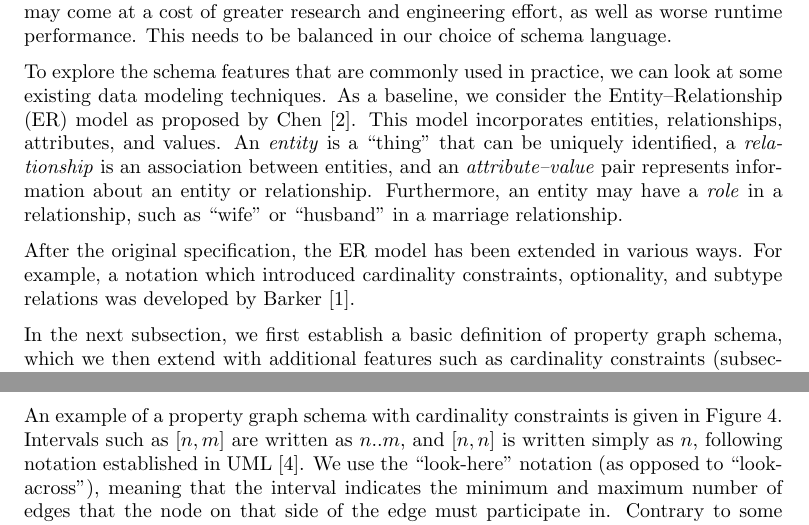
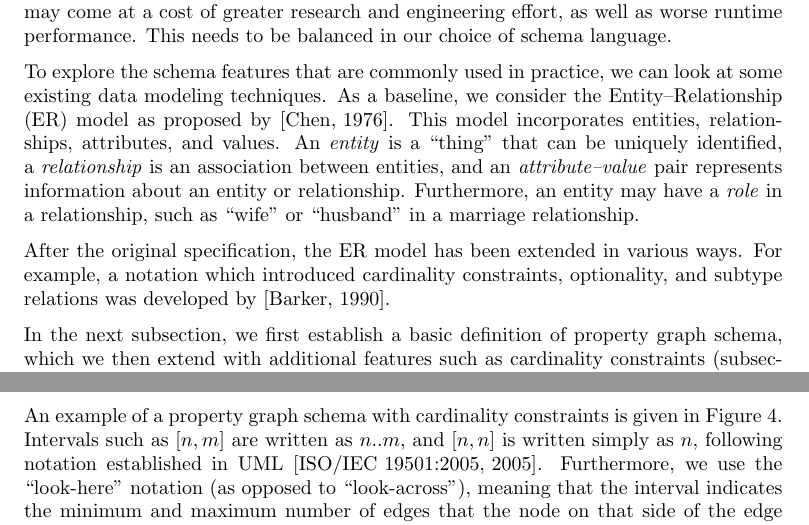
Before and after one commit to nimobeeren/thesis, a LaTeX document (docs/main.tex): two parts of pages 2 and 5 of 11, joined at a grey line, cut so that both start at the same text. Compiled offline with pdfLaTeX.

Commit message:
change citation style

```diff
--- a/docs/main.tex
+++ b/docs/main.tex
@@ -105,10 +105,10 @@ It has been proven useful to formally describe the structure of a database [TODO
 
 A schema should allow modeling of real-world entities and their relationships. A more expressive schema language enables the specification of more complex constraints, but may come at a cost of greater research and engineering effort, as well as worse runtime performance. This needs to be balanced in our choice of schema language.
 
-To explore the schema features that are commonly used in practice, we can look at some existing data modeling techniques. As a baseline, we consider the Entity--Relationship (ER) model as proposed by Chen~\cite{chen1976entity}. This model incorporates entities, relationships, attributes, and values. An \emph{entity} is a ``thing'' that can be uniquely identified, a \emph{relationship} is an association between entities, and an \emph{attribute--value} pair represents information about an entity or relationship. Furthermore, an entity may have a \emph{role} in a relationship, such as ``wife'' or ``husband'' in a marriage relationship.
+To explore the schema features that are commonly used in practice, we can look at some existing data modeling techniques. As a baseline, we consider the Entity--Relationship (ER) model as proposed by \cite{chen1976entity}. This model incorporates entities, relationships, attributes, and values. An \emph{entity} is a ``thing'' that can be uniquely identified, a \emph{relationship} is an association between entities, and an \emph{attribute--value} pair represents information about an entity or relationship. Furthermore, an entity may have a \emph{role} in a relationship, such as ``wife'' or ``husband'' in a marriage relationship.
 % TODO: better example of role
 
-After the original specification, the ER model has been extended in various ways. For example, a notation which introduced cardinality constraints, optionality, and subtype relations was developed by Barker \cite{barker1990entity}.
+After the original specification, the ER model has been extended in various ways. For example, a notation which introduced cardinality constraints, optionality, and subtype relations was developed by \cite{barker1990entity}.
 
 In the next subsection, we first establish a basic definition of property graph schema, which we then extend with additional features such as cardinality constraints (\autoref{sec:cardinality}) and optional properties (\autoref{sec:optional-properties}).
 
@@ -323,7 +324,7 @@ Next, we revise the definitions of property graph schema and schema conformance,
   \end{itemize}
 \end{definition}
 
-An example of a property graph schema with cardinality constraints is given in \autoref{fig:pg-schema}. Intervals such as $[n, m]$ are written as $n..m$, and $[n, n]$ is written simply as $n$, following notation established in UML~\cite{uml}. We use the ``look-here'' notation (as opposed to ``look-across''), meaning that the interval indicates the minimum and maximum number of edges that the node on that side of the edge must participate in. Contrary to some data modeling diagram conventions, the arrow head is unrelated to cardinality, instead it specifies the direction of an edge. Note  that every property graph that conforms to \autoref{fig:pg-schema-basic} also conforms to \autoref{fig:pg-schema}, but not the other way around.
+An example of a property graph schema with cardinality constraints is given in \autoref{fig:pg-schema}. Intervals such as $[n, m]$ are written as $n..m$, and $[n, n]$ is written simply as $n$, following notation established in UML~\cite{uml}. Furthermore, we use the ``look-here'' notation (as opposed to ``look-across''), meaning that the interval indicates the minimum and maximum number of edges that the node on that side of the edge must participate in. Contrary to some data modeling diagram conventions, the arrow head is unrelated to cardinality, instead it specifies the direction of an edge. Note  that every property graph that conforms to \autoref{fig:pg-schema-basic} also conforms to \autoref{fig:pg-schema}, but not the other way around.
 
 \begin{figure}[t]
   \centering
```
Also changed, not shown: docs/main.bib (+1 -2 lines), docs/main.tex (8 more changed lines).
